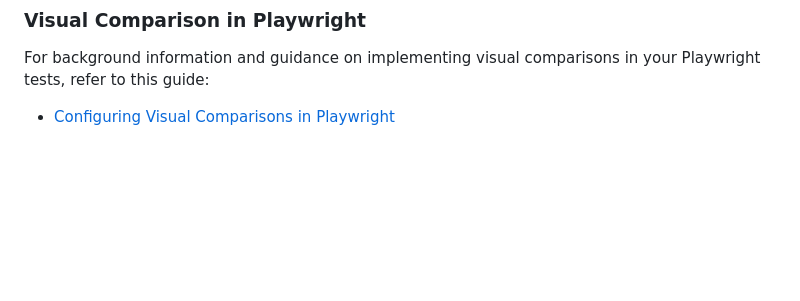
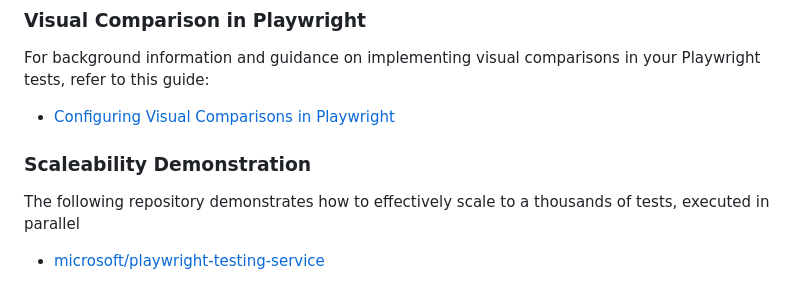
Before and after one commit to aymenfurter/playwright-testing-service-demo, a Markdown page: README.md, the part around the change. GitHub-like rendering; blank space fills up the shorter version.

Commit message:
feat: add reference

```diff
--- a/README.md
+++ b/README.md
@@ -57,3 +57,7 @@ For insights on scaling and speeding up your Playwright tests, check out the fol
 ### Visual Comparison in Playwright
 For background information and guidance on implementing visual comparisons in your Playwright tests, refer to this guide:
 - [Configuring Visual Comparisons in Playwright](https://learn.microsoft.com/en-gb/azure/playwright-testing/how-to-configure-visual-comparisons)
+
+### Scaleability Demonstration
+The following repository demonstrates how to effectively scale to a thousands of tests, executed in parallel
+- [microsoft/playwright-testing-service](https://github.com/microsoft/playwright-testing-service/tree/main)
```
